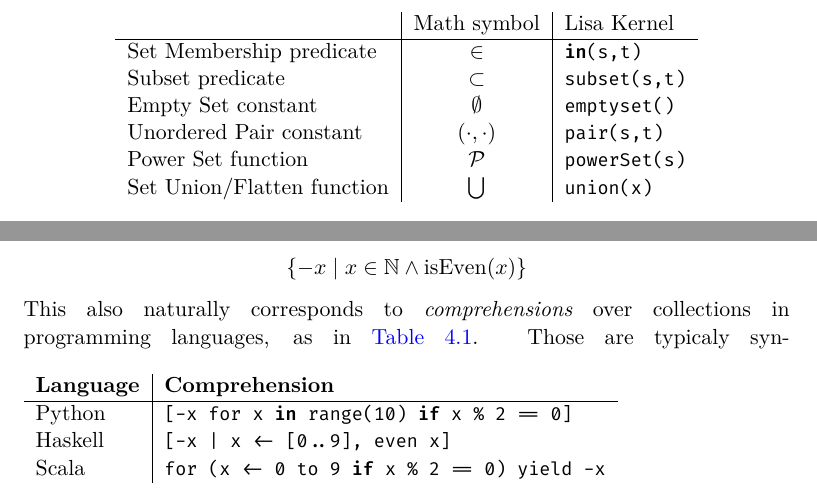
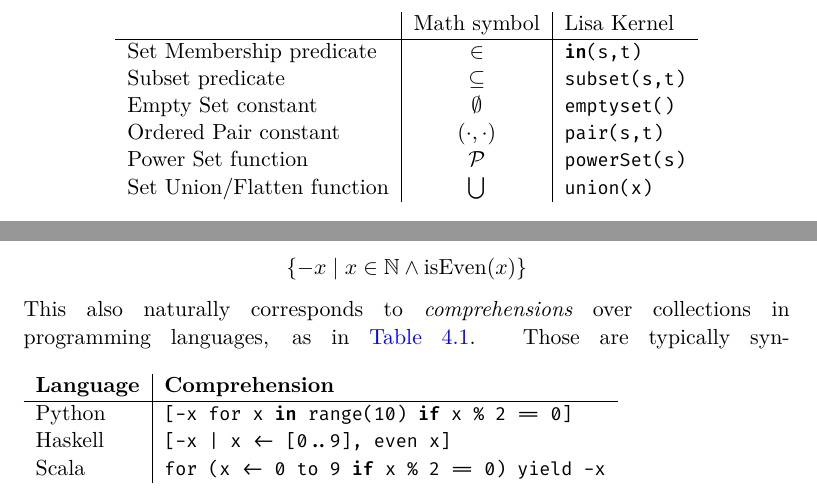
Before and after one commit to epfl-lara/lisa, a LaTeX thesis (refman/lisa.tex, which reads refman/theory.tex): two parts of pages 50 and 52 of 59, joined at a grey line, cut so that both start at the same text. Compiled offline with XeLaTeX.

Commit message:
Typos in prooflib and set theory

```diff
--- a/refman/theory.tex
+++ b/refman/theory.tex
@@ -24,9 +24,9 @@ This is however not a convenient definition. In practice, all infinite axiomatiz
     \begin{tabular}{l|c|l}
       {}                         & Math symbol       & Lisa Kernel             \\ \hline
       Set Membership predicate   & $\in$             & \lstinline$in(s,t)$     \\
-      Subset predicate           & $\subset$         & \lstinline$subset(s,t)$ \\
+      Subset predicate           & $\subseteq$       & \lstinline$subset(s,t)$ \\
       Empty Set constant         & $\emptyset$       & \lstinline$emptyset()$  \\
-      Unordered Pair constant    & $(\cdot, \cdot )$ & \lstinline$pair(s,t)$   \\
+      Ordered Pair constant      & $(\cdot, \cdot )$ & \lstinline$pair(s,t)$   \\
       Power Set function         & $\mathcal P$      & \lstinline$powerSet(s)$ \\
       Set Union/Flatten function & $\bigcup$         & \lstinline$union(x)$    \\
     \end{tabular}
@@ -94,7 +94,7 @@ This also naturally corresponds to \textit{comprehensions} over collections in p
   \caption{Comprehensions in various programming languages}
   \label{tab:comprehensionsProgramming}
 \end{table}
-Those are typicaly syntactic sugar for a more verbose expression. For example in scala, \lstinline|(0 to 9).filter(x => x % 2 == 0).map(x => -x)|. However this kind of expressions is not possible in first order logic: We can't built in any way a term that contains formulas as subexpressions, as in \lstinline|filter|. So if we want to use such constructions, we need to simulate it as we did for local definitions in \autoref{sec:localDefinitions}.
+Those are typically syntactic sugar for a more verbose expression. For example in scala, \lstinline|(0 to 9).filter(x => x % 2 == 0).map(x => -x)|. However this kind of expressions is not possible in first order logic: We can't built in any way a term that contains formulas as subexpressions, as in \lstinline|filter|. So if we want to use such constructions, we need to simulate it as we did for local definitions in \autoref{sec:localDefinitions}.
 
 It turns out that the comprehension schema is a consequence of the replacement schema when the value plugged for $\psi(x, y)$ is $\phi(x) \land y = x$, i.e. when $\psi$ denotes a restriction of the diagonal relation. Hence, what follows is built only from replacement.
 Note that the replacement axiom \autoref{axzf:replacement} is conditional of the schematic symbol $\psi$ being a functional relation. It is more convenient to move this condition inside the axiom, to obtain a non-conditional equivalence. This is the approach adopted in Isabelle/ZF \cite{noelExperimentingIsabelleZF1993}. We instead can prove and use
```
Also changed, not shown: refman/prooflib.tex (+4 -4 lines).
